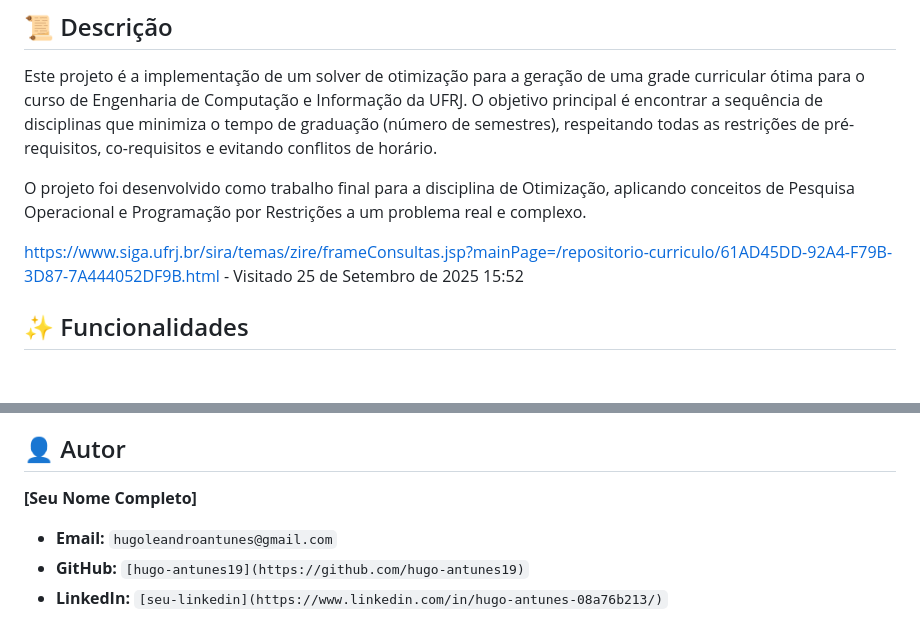
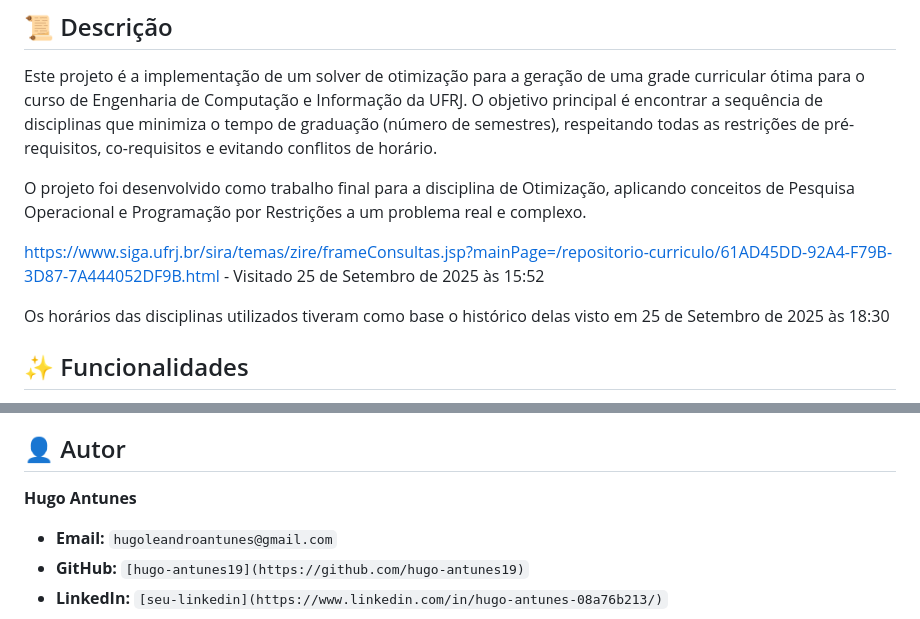
Before and after one commit to hugo-antunes19/timetabling-ECI-OTM-2025.2, a Markdown page: README.md, 2 parts joined by grey strips. GitHub-like rendering; blank space fills up the shorter version.

```diff
--- a/README.md
+++ b/README.md
@@ -6,7 +6,9 @@ Este projeto é a implementação de um solver de otimização para a geração
 
 O projeto foi desenvolvido como trabalho final para a disciplina de Otimização, aplicando conceitos de Pesquisa Operacional e Programação por Restrições a um problema real e complexo.
 
-https://www.siga.ufrj.br/sira/temas/zire/frameConsultas.jsp?mainPage=/repositorio-curriculo/61AD45DD-92A4-F79B-3D87-7A444052DF9B.html - Visitado 25 de Setembro de 2025 15:52
+https://www.siga.ufrj.br/sira/temas/zire/frameConsultas.jsp?mainPage=/repositorio-curriculo/61AD45DD-92A4-F79B-3D87-7A444052DF9B.html - Visitado 25 de Setembro de 2025 às 15:52
+
+Os horários das disciplinas utilizados tiveram como base o histórico delas visto em 25 de Setembro de 2025 às 18:30
 
 ## ✨ Funcionalidades
 
@@ -120,7 +122,7 @@ O problema foi modelado como um Problema de Satisfação de Restrições (CSP) c
 
 ## 👤 Autor
 
-**[Seu Nome Completo]**
+**Hugo Antunes**
 
   * **Email:** `hugoleandroantunes@gmail.com`
   * **GitHub:** `[hugo-antunes19](https://github.com/hugo-antunes19)`
```
